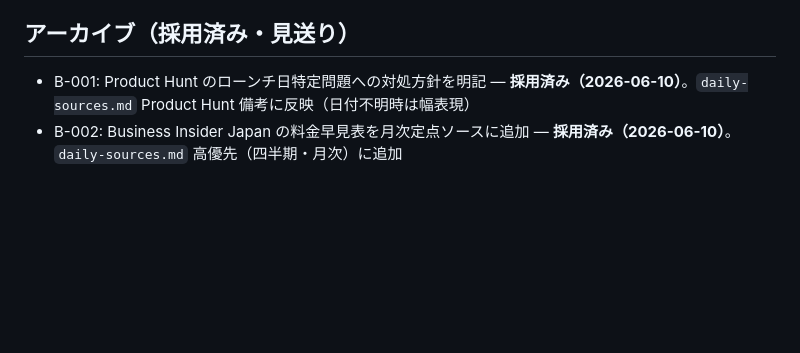
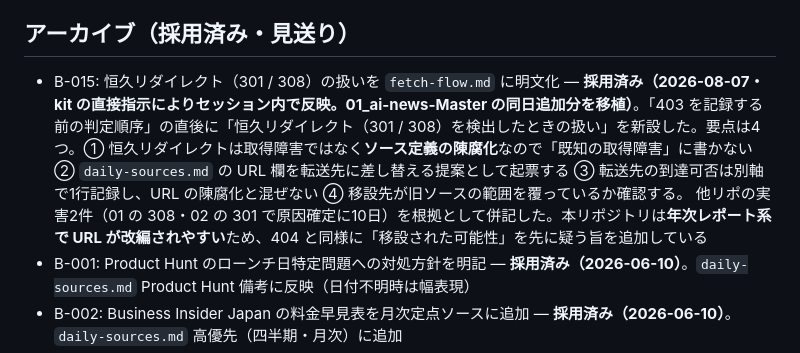
Before and after one commit to kit1132/03_ai-news-industry, a Markdown page: IMPROVEMENT-BACKLOG.md, the part around the change. GitHub-like rendering; blank space fills up the shorter version.

Commit message:
恒久リダイレクト（301 / 308）の扱いを fetch-flow.md に追加（B-015）
01_ai-news-Master の同日追加分を移植。恒久リダイレクトは取得障害ではなく
ソース定義の陳腐化として扱い、「既知の取得障害」には書かない。転送先の
到達可否は別軸で記録する。

他リポの実害2件（01 の 308・02 の 301 で原因確定に10日）を根拠に併記した。
本リポジトリは年次レポート系で URL が改編されやすいため、404 と同様に
「移設された可能性」を先に疑う旨を加えている。

Co-Authored-By: Claude Opus 5 <noreply@anthropic.com>
Claude-Session: https://claude.ai/code/session_015Qfuop815sWQ6qLodzzhdc

```diff
--- a/IMPROVEMENT-BACKLOG.md
+++ b/IMPROVEMENT-BACKLOG.md
@@ -56,6 +56,8 @@
 
 ## アーカイブ（採用済み・見送り）
 
+- B-015: 恒久リダイレクト（301 / 308）の扱いを `fetch-flow.md` に明文化 — **採用済み（2026-08-07・kit の直接指示によりセッション内で反映。01_ai-news-Master の同日追加分を移植）**。「403 を記録する前の判定順序」の直後に「恒久リダイレクト（301 / 308）を検出したときの扱い」を新設した。要点は4つ。① 恒久リダイレクトは取得障害ではなく**ソース定義の陳腐化**なので「既知の取得障害」に書かない ② `daily-sources.md` の URL 欄を転送先に差し替える提案として起票する ③ 転送先の到達可否は別軸で1行記録し、URL の陳腐化と混ぜない ④ 移設先が旧ソースの範囲を覆っているか確認する。
+  他リポの実害2件（01 の 308・02 の 301 で原因確定に10日）を根拠として併記した。本リポジトリは**年次レポート系で URL が改編されやすい**ため、404 と同様に「移設された可能性」を先に疑う旨を追加している
 - B-001: Product Hunt のローンチ日特定問題への対処方針を明記 — **採用済み（2026-06-10）**。`daily-sources.md` Product Hunt 備考に反映（日付不明時は幅表現）
 - B-002: Business Insider Japan の料金早見表を月次定点ソースに追加 — **採用済み（2026-06-10）**。`daily-sources.md` 高優先（四半期・月次）に追加
 - B-003: MM総研の確認頻度を見直す — **採用済み（2026-06-10）**。`daily-sources.md` の頻度を毎日→週1回に変更（kit 判断）
```
Also changed, not shown: 1 other file.
